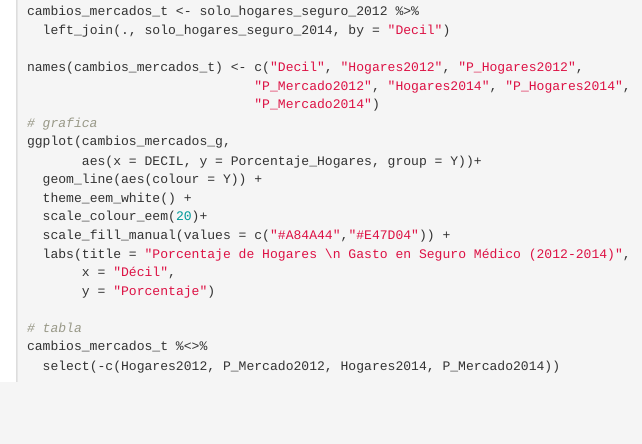
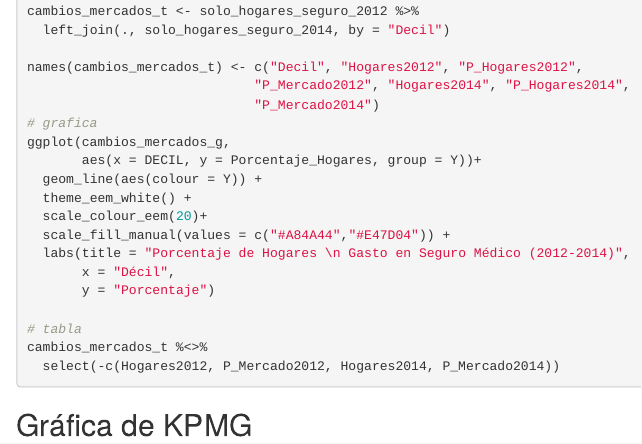
Before and after one commit to Eflores89/Eflores89.github.io-bckup, an R Markdown document (APV/Metodos.Rmd): the page in a window 1100 px wide, from 3050 px down before the commit and from 3100 px down after it, so that both start at the same text. Rendered offline with R 4.5, knitr and Pandoc, with nearby package versions; some code elsewhere in the file could not run offline.

Commit message:
new commit bib

````diff
--- a/APV/Metodos.Rmd
+++ b/APV/Metodos.Rmd
@@ -163,3 +166,9 @@ cambios_mercados_t %<>%
 
 
 ```
+
+## Gráfica de KPMG
+```{}
+
+
+```
````
Also changed, not shown: APV/index.html, APV/Metodos.Rmd (5 more changed lines).
